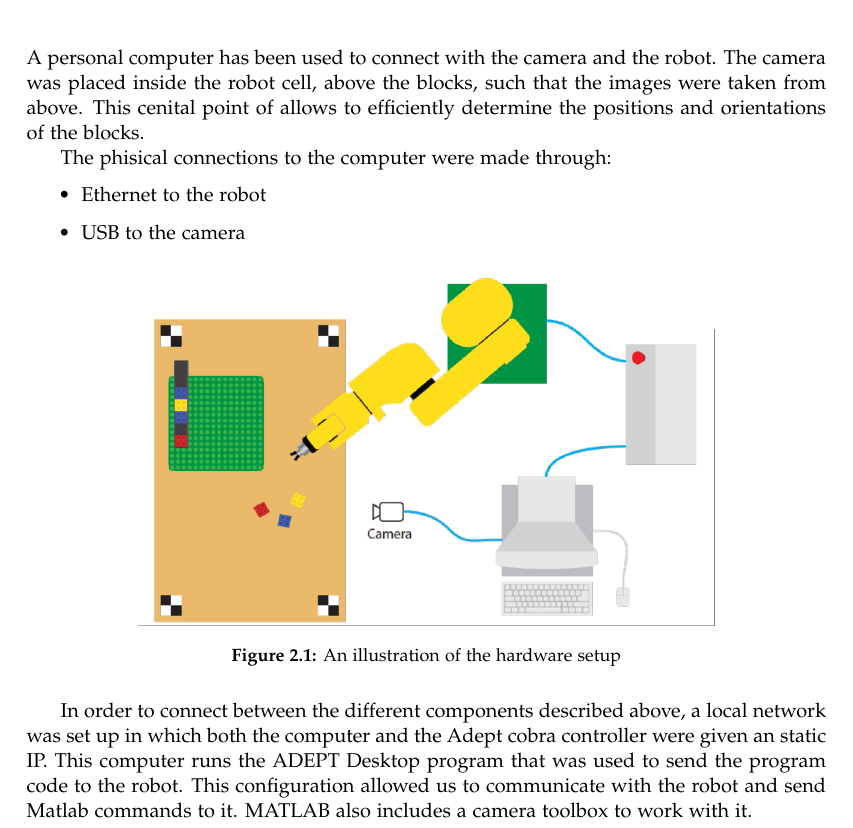
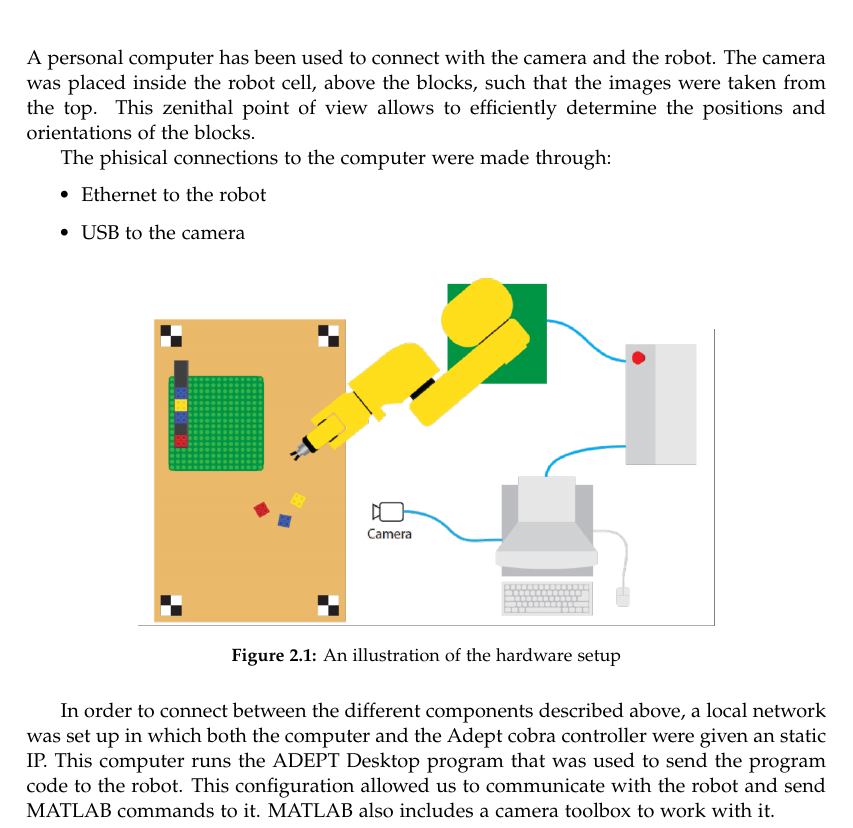
Before and after one commit to Robert-OP/Robot_Vision, a LaTeX thesis (doc/master.tex, which reads doc/sections/hardware.tex): part of page 11 of 29, cut so that both start at the same text. Compiled offline with pdfLaTeX.

Commit message:
roberts part checked

```diff
--- a/doc/sections/hardware.tex
+++ b/doc/sections/hardware.tex
@@ -1,5 +1,5 @@
 \chapter{Hardware setup}\label{ch:hardware}
-A personal computer has been used to connect with the camera and the robot. The camera was placed inside the robot cell, above the blocks, such that the images were taken from above. This cenital point of allows to efficiently determine the positions and orientations of the blocks.
+A personal computer has been used to connect with the camera and the robot. The camera was placed inside the robot cell, above the blocks, such that the images were taken from the top. This zenithal point of view allows to efficiently determine the positions and orientations of the blocks.
 
 The phisical connections to the computer were made through:
 \begin{itemize}
@@ -14,4 +14,4 @@ The phisical connections to the computer were made through:
 {An illustration of the hardware setup}
 \end{figure}
 
-In order to connect between the different components described above, a local network was set up in which both the computer and the Adept cobra controller were given an static IP. This computer runs the ADEPT Desktop program that was used to send the program code to the robot. This configuration allowed us to communicate with the robot and send Matlab commands to it. MATLAB also includes a camera toolbox to work with it.
+In order to connect between the different components described above, a local network was set up in which both the computer and the Adept cobra controller were given an static IP. This computer runs the ADEPT Desktop program that was used to send the program code to the robot. This configuration allowed us to communicate with the robot and send MATLAB commands to it. MATLAB also includes a camera toolbox to work with it.
```
